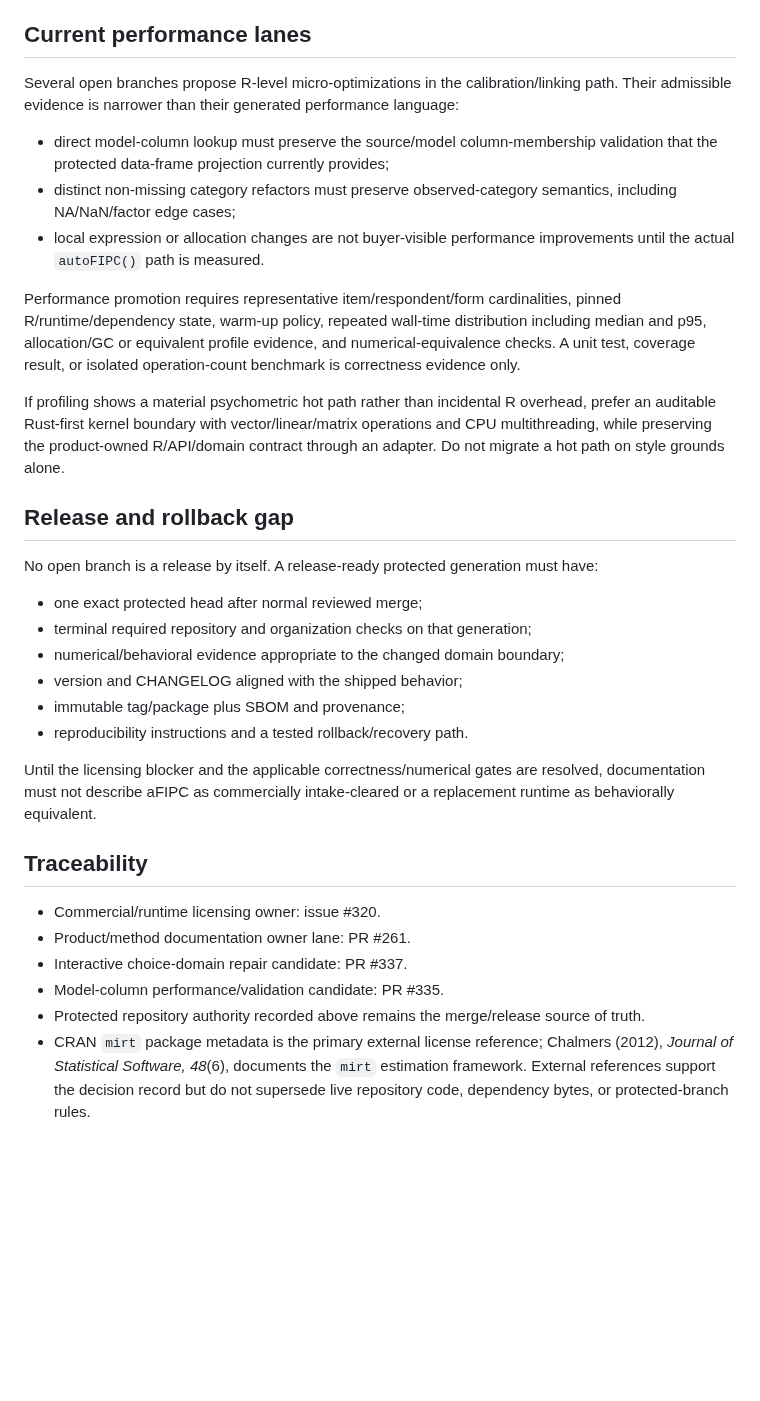
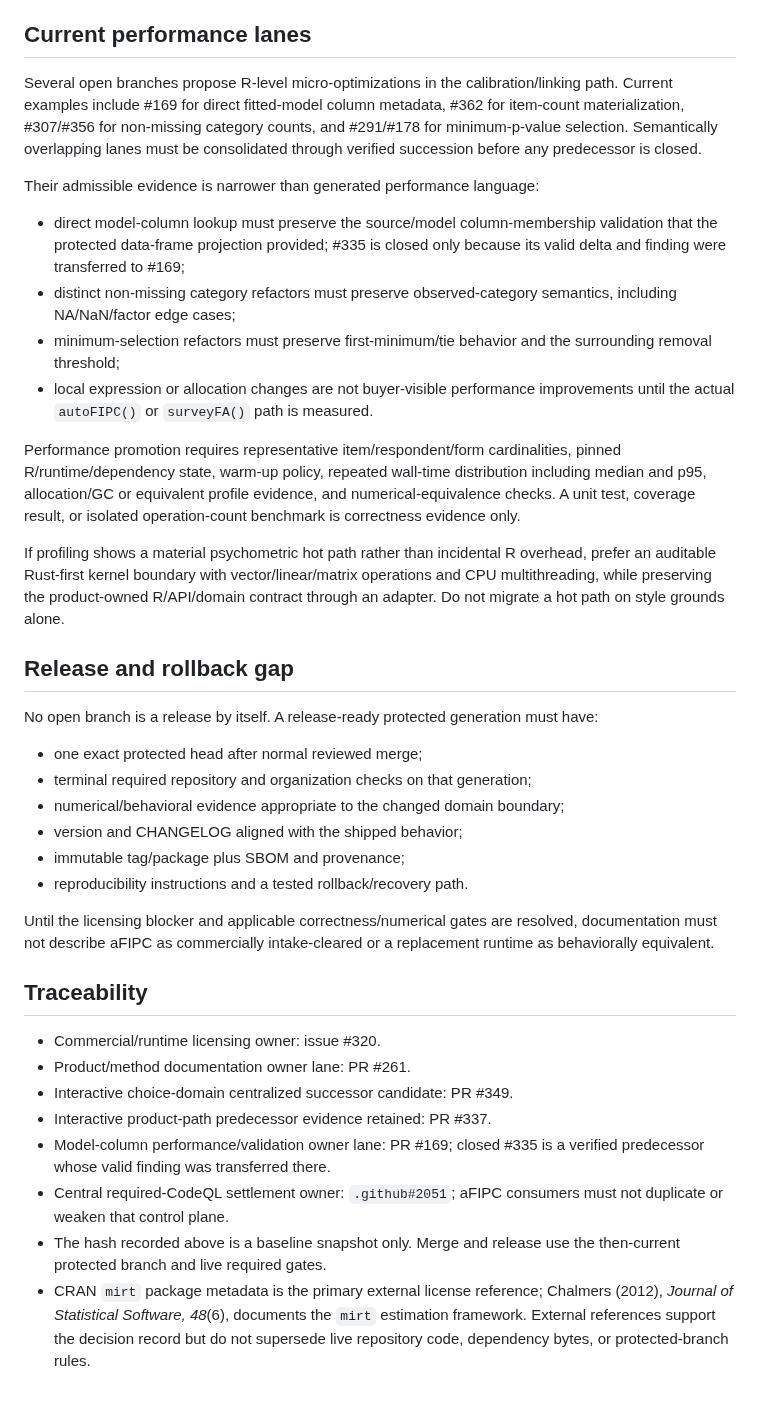
Before and after one commit to ContextualWisdomLab/aFIPC, a Markdown page: docs/product-technical-gap-baseline.md, the part around one of its changes. Drawn GitHub-style; blank space fills up the shorter version.

Commit message:
docs: refresh commercial gap baseline authority

```diff
--- a/docs/product-technical-gap-baseline.md
+++ b/docs/product-technical-gap-baseline.md
@@ -45,19 +98,41 @@ The supported finding is input-contract/reliability correctness. Oversized decim
 
 ## Current performance lanes
 
-Several open branches propose R-level micro-optimizations in the calibration/linking path. Their admissible evidence is narrower than their generated performance language:
+Several open branches propose R-level micro-optimizations in the
+calibration/linking path. Current examples include #169 for direct fitted-model
+column metadata, #362 for item-count materialization, #307/#356 for non-missing
+category counts, and #291/#178 for minimum-p-value selection. Semantically
+overlapping lanes must be consolidated through verified succession before any
+predecessor is closed.
 
-- direct model-column lookup must preserve the source/model column-membership validation that the protected data-frame projection currently provides;
-- distinct non-missing category refactors must preserve observed-category semantics, including NA/NaN/factor edge cases;
-- local expression or allocation changes are not buyer-visible performance improvements until the actual `autoFIPC()` path is measured.
+Their admissible evidence is narrower than generated performance language:
 
-Performance promotion requires representative item/respondent/form cardinalities, pinned R/runtime/dependency state, warm-up policy, repeated wall-time distribution including median and p95, allocation/GC or equivalent profile evidence, and numerical-equivalence checks. A unit test, coverage result, or isolated operation-count benchmark is correctness evidence only.
+- direct model-column lookup must preserve the source/model column-membership
+  validation that the protected data-frame projection provided; #335 is closed
+  only because its valid delta and finding were transferred to #169;
+- distinct non-missing category refactors must preserve observed-category
+  semantics, including NA/NaN/factor edge cases;
+- minimum-selection refactors must preserve first-minimum/tie behavior and the
+  surrounding removal threshold;
+- local expression or allocation changes are not buyer-visible performance
+  improvements until the actual `autoFIPC()` or `surveyFA()` path is measured.
 
-If profiling shows a material psychometric hot path rather than incidental R overhead, prefer an auditable Rust-first kernel boundary with vector/linear/matrix operations and CPU multithreading, while preserving the product-owned R/API/domain contract through an adapter. Do not migrate a hot path on style grounds alone.
+Performance promotion requires representative item/respondent/form
+cardinalities, pinned R/runtime/dependency state, warm-up policy, repeated
+wall-time distribution including median and p95, allocation/GC or equivalent
+profile evidence, and numerical-equivalence checks. A unit test, coverage
+result, or isolated operation-count benchmark is correctness evidence only.
+
+If profiling shows a material psychometric hot path rather than incidental R
+overhead, prefer an auditable Rust-first kernel boundary with
+vector/linear/matrix operations and CPU multithreading, while preserving the
+product-owned R/API/domain contract through an adapter. Do not migrate a hot
+path on style grounds alone.
 
 ## Release and rollback gap
 
-No open branch is a release by itself. A release-ready protected generation must have:
+No open branch is a release by itself. A release-ready protected generation
+must have:
 
 - one exact protected head after normal reviewed merge;
 - terminal required repository and organization checks on that generation;
@@ -66,13 +141,24 @@ No open branch is a release by itself. A release-ready protected generation must
 - immutable tag/package plus SBOM and provenance;
 - reproducibility instructions and a tested rollback/recovery path.
 
-Until the licensing blocker and the applicable correctness/numerical gates are resolved, documentation must not describe aFIPC as commercially intake-cleared or a replacement runtime as behaviorally equivalent.
+Until the licensing blocker and applicable correctness/numerical gates are
+resolved, documentation must not describe aFIPC as commercially intake-cleared
+or a replacement runtime as behaviorally equivalent.
 
 ## Traceability
 
 - Commercial/runtime licensing owner: issue #320.
 - Product/method documentation owner lane: PR #261.
-- Interactive choice-domain repair candidate: PR #337.
-- Model-column performance/validation candidate: PR #335.
-- Protected repository authority recorded above remains the merge/release source of truth.
-- CRAN `mirt` package metadata is the primary external license reference; Chalmers (2012), *Journal of Statistical Software, 48*(6), documents the `mirt` estimation framework. External references support the decision record but do not supersede live repository code, dependency bytes, or protected-branch rules.
+- Interactive choice-domain centralized successor candidate: PR #349.
+- Interactive product-path predecessor evidence retained: PR #337.
+- Model-column performance/validation owner lane: PR #169; closed #335 is a
+  verified predecessor whose valid finding was transferred there.
+- Central required-CodeQL settlement owner: `.github#2051`; aFIPC consumers
+  must not duplicate or weaken that control plane.
+- The hash recorded above is a baseline snapshot only. Merge and release use
+  the then-current protected branch and live required gates.
+- CRAN `mirt` package metadata is the primary external license reference;
+  Chalmers (2012), *Journal of Statistical Software, 48*(6), documents the
+  `mirt` estimation framework. External references support the decision record
+  but do not supersede live repository code, dependency bytes, or
+  protected-branch rules.
```
Also changed, not shown: other parts of docs/product-technical-gap-baseline.md (+71 -18 lines).
